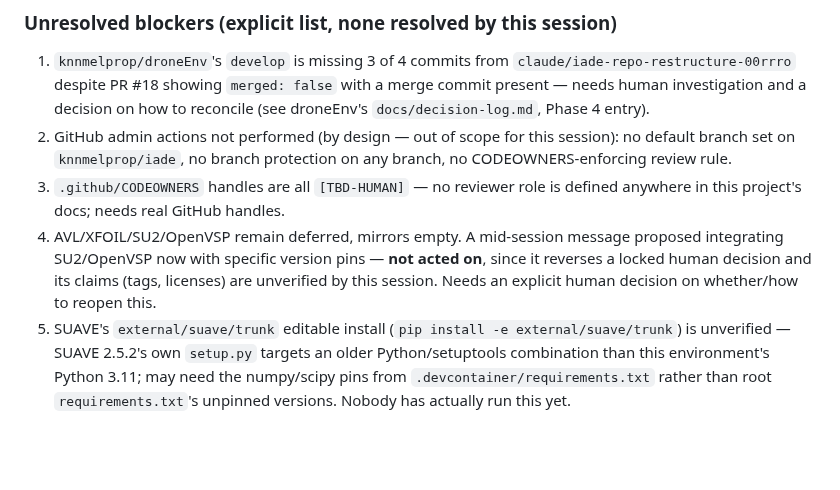
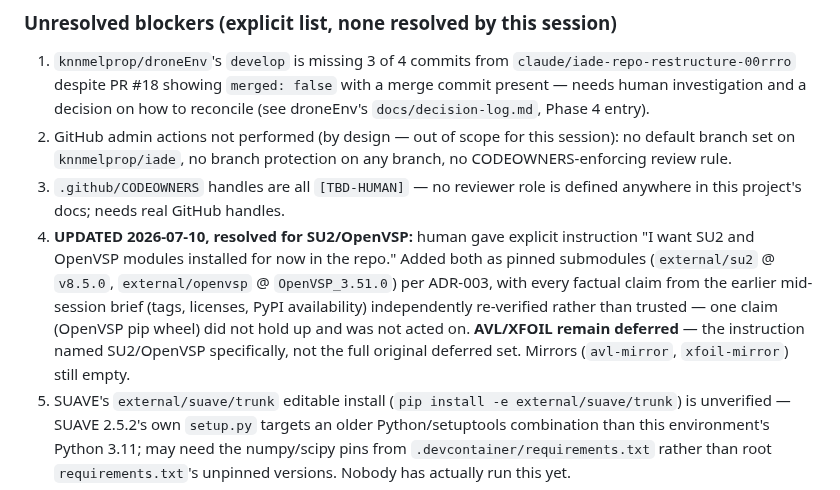
Before and after one commit to knnmelprop/YAADO, a Markdown page: docs/decision-log.md, the part around the change. Rendered like a GitHub page; blank space fills up the shorter version.

Commit message:
docs: update blocker #4 — SU2/OpenVSP resolved, AVL/XFOIL still deferred

```diff
--- a/docs/decision-log.md
+++ b/docs/decision-log.md
@@ -148,11 +148,16 @@ Branch `claude/melprop-iade-night-run-by9c2l`, draft PR #12.
    protection on any branch, no CODEOWNERS-enforcing review rule.
 3. `.github/CODEOWNERS` handles are all `[TBD-HUMAN]` — no reviewer role
    is defined anywhere in this project's docs; needs real GitHub handles.
-4. AVL/XFOIL/SU2/OpenVSP remain deferred, mirrors empty. A mid-session
-   message proposed integrating SU2/OpenVSP now with specific version
-   pins — **not acted on**, since it reverses a locked human decision and
-   its claims (tags, licenses) are unverified by this session. Needs an
-   explicit human decision on whether/how to reopen this.
+4. **UPDATED 2026-07-10, resolved for SU2/OpenVSP:** human gave explicit
+   instruction "I want SU2 and OpenVSP modules installed for now in the
+   repo." Added both as pinned submodules (`external/su2` @ `v8.5.0`,
+   `external/openvsp` @ `OpenVSP_3.51.0`) per ADR-003, with every factual
+   claim from the earlier mid-session brief (tags, licenses, PyPI
+   availability) independently re-verified rather than trusted — one
+   claim (OpenVSP pip wheel) did not hold up and was not acted on.
+   **AVL/XFOIL remain deferred** — the instruction named SU2/OpenVSP
+   specifically, not the full original deferred set. Mirrors
+   (`avl-mirror`, `xfoil-mirror`) still empty.
 5. SUAVE's `external/suave/trunk` editable install
    (`pip install -e external/suave/trunk`) is unverified — SUAVE 2.5.2's
    own `setup.py` targets an older Python/setuptools combination than
```
